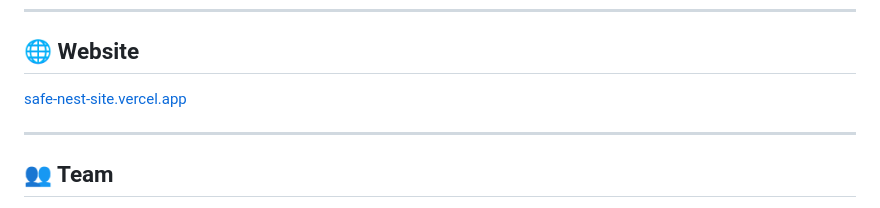
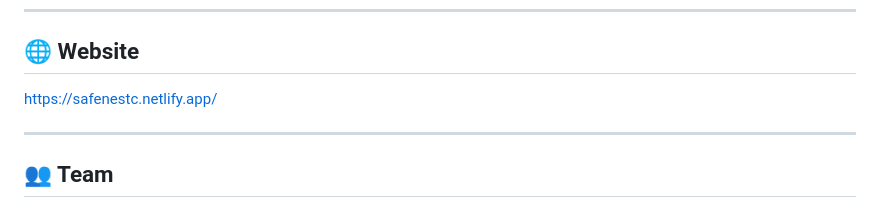
Before and after one commit to Vishal-VK18/SafeNest-Public, a Markdown page: README.md, the part around the change. GitHub-like rendering.

```diff
--- a/README.md
+++ b/README.md
@@ -124,7 +124,7 @@ and install directly on your Android device.
 
 ## 🌐 Website
 
-[safe-nest-site.vercel.app](https://safe-nest-site.vercel.app)
+[https://safenestc.netlify.app/](https://safenestc.netlify.app/)
 
 ---
 
```
